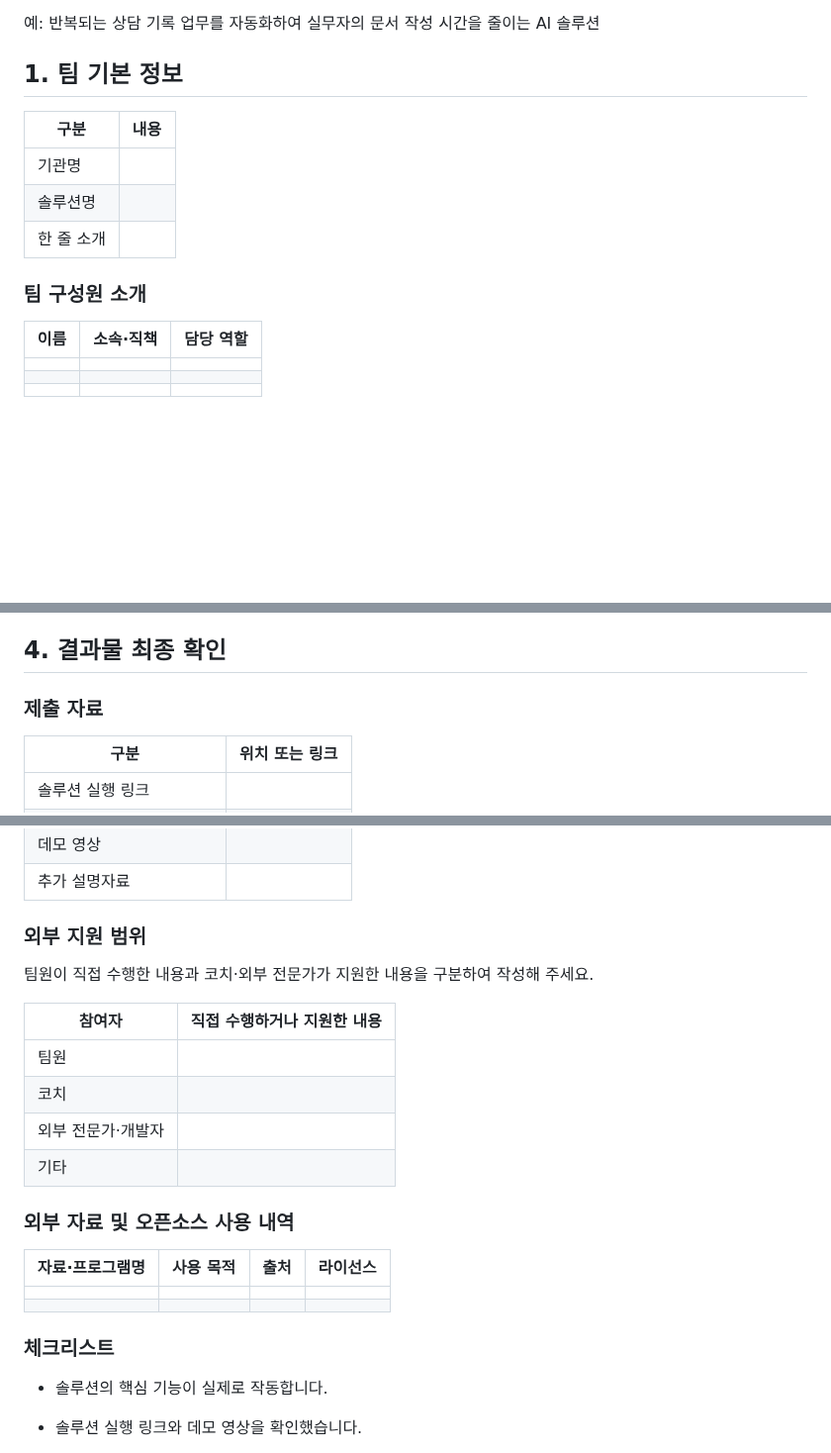
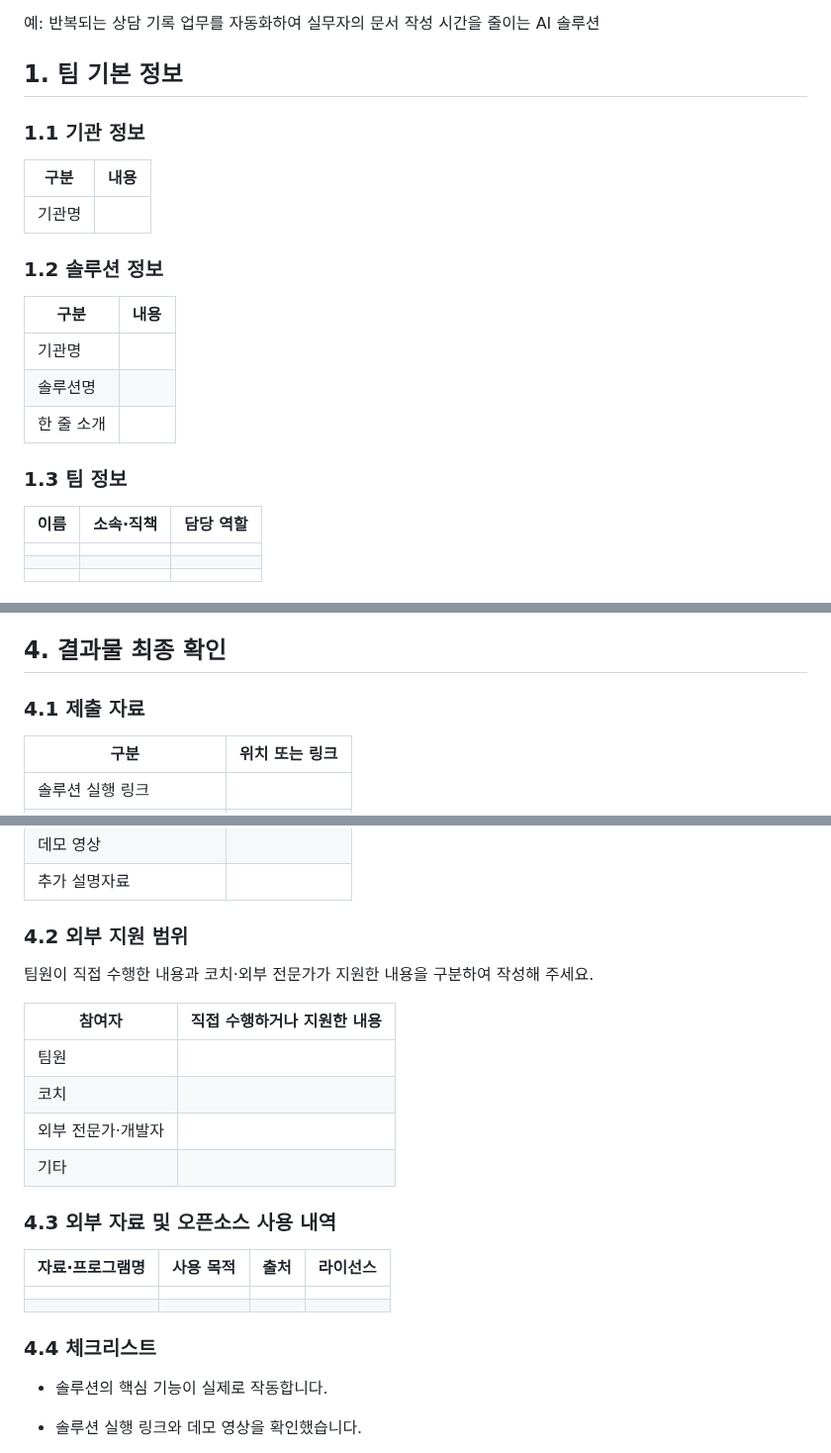
Before and after one commit to connectfoundation/hae-guide, a Markdown page: README.md, 3 parts joined by grey strips. Shown at 99% size. Drawn GitHub-style; blank space fills up the shorter version.

```diff
--- a/README.md
+++ b/README.md
@@ -6,15 +6,19 @@
 줄이는 AI 솔루션
 
 ## **1. 팀 기본 정보**
+### **1.1 기관 정보**
+| **구분**     | **내용**                     |
+|--------------|------------------------------|
+| 기관명       |                              |
 
+
+### **1.2 솔루션 정보**
 | **구분**     | **내용**                     |
 |--------------|------------------------------|
 | 기관명       |                              |
 | 솔루션명     |                              |
 | 한 줄 소개   |                              |
-
-### **팀 구성원 소개**
-
+### **1.3 팀 정보**
 | **이름** | **소속·직책** | **담당 역할** |
 |----------|---------------|---------------|
 |          |               |               |
@@ -314,7 +318,7 @@ API 키, 비밀번호, 인증 토큰 등 실제 계정정보는 GitHub에 작성
 ## **4. 결과물 최종 확인**
 
 
-### **제출 자료**
+### **4.1 제출 자료**
 
 | **구분**                  | **위치 또는 링크** |
 |---------------------------|--------------------|
@@ -326,7 +330,7 @@ API 키, 비밀번호, 인증 토큰 등 실제 계정정보는 GitHub에 작성
 | 데모 영상                 |                    |
 | 추가 설명자료             |                    |
 
-### **외부 지원 범위**
+### **4.2 외부 지원 범위**
 
 팀원이 직접 수행한 내용과 코치·외부 전문가가 지원한 내용을 구분하여
 작성해 주세요.
@@ -338,7 +342,7 @@ API 키, 비밀번호, 인증 토큰 등 실제 계정정보는 GitHub에 작성
 | 외부 전문가·개발자 |                                 |
 | 기타               |                                 |
 
-### **외부 자료 및 오픈소스 사용 내역**
+### **4.3 외부 자료 및 오픈소스 사용 내역**
 
 | **자료·프로그램명** | **사용 목적** | **출처** | **라이선스** |
 |---------------------|---------------|----------|--------------|
@@ -346,7 +350,7 @@ API 키, 비밀번호, 인증 토큰 등 실제 계정정보는 GitHub에 작성
 |                     |               |          |              |
 
 
-### **체크리스트**
+### **4.4 체크리스트**
 
 - 솔루션의 핵심 기능이 실제로 작동합니다.
 
```
Also changed, not shown: other parts of README.md (+1 -1 lines).
